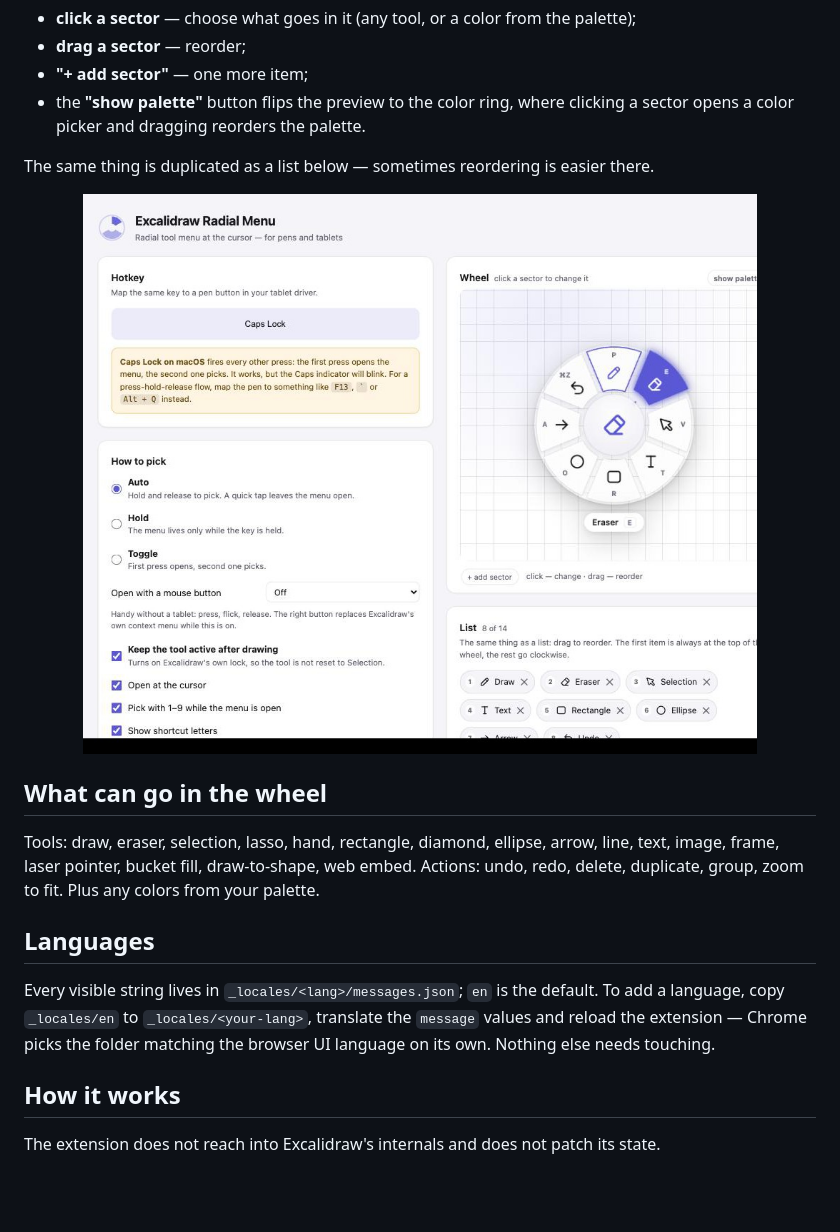
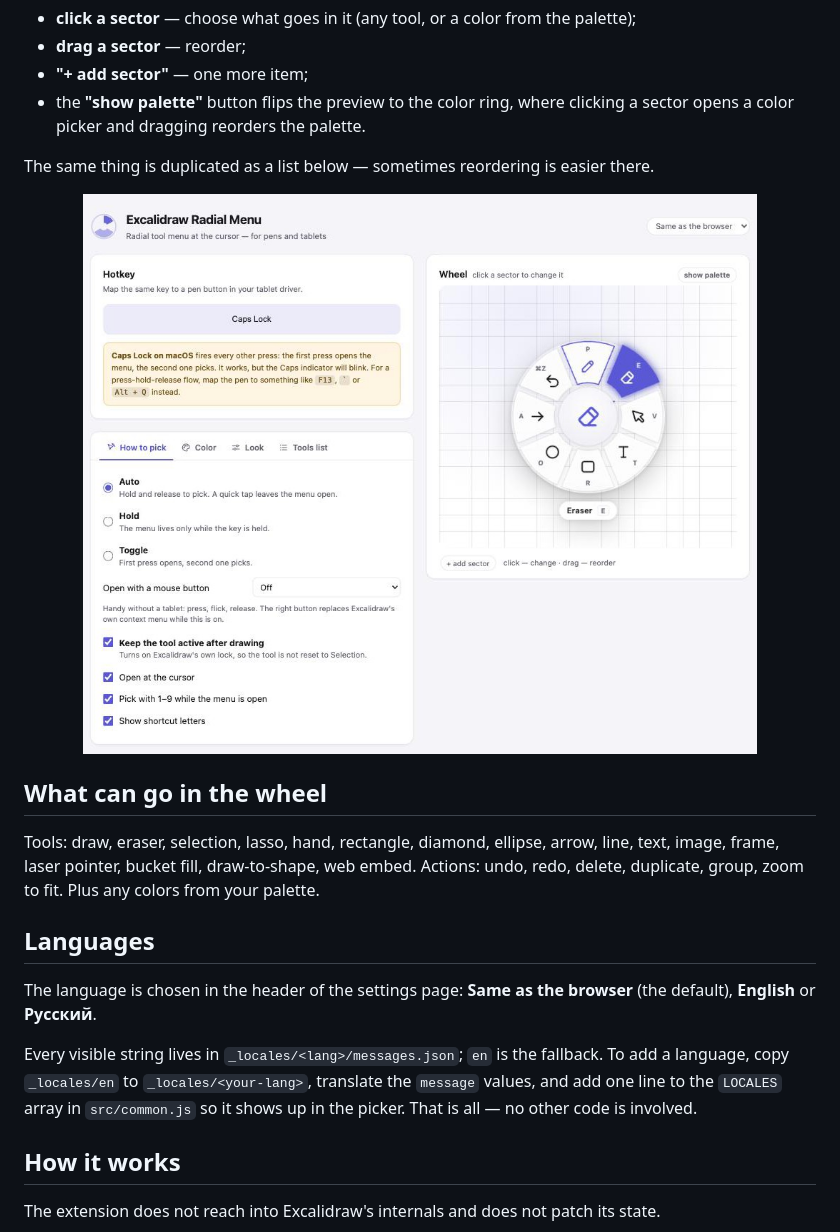
Before and after one commit to Rizayev/excalidraw-radial-menu, a Markdown page: README.md, the part around the change. Drawn GitHub-style; pictures changed too: docs/options.jpg; blank space fills up the shorter version.

```diff
--- a/README.md
+++ b/README.md
@@ -126,10 +126,13 @@ Plus any colors from your palette.
 
 ## Languages
 
-Every visible string lives in `_locales/<lang>/messages.json`; `en` is the default. To add a
-language, copy `_locales/en` to `_locales/<your-lang>`, translate the `message` values and
-reload the extension — Chrome picks the folder matching the browser UI language on its own.
-Nothing else needs touching.
+The language is chosen in the header of the settings page: **Same as the browser** (the
+default), **English** or **Русский**.
+
+Every visible string lives in `_locales/<lang>/messages.json`; `en` is the fallback. To add a
+language, copy `_locales/en` to `_locales/<your-lang>`, translate the `message` values, and add
+one line to the `LOCALES` array in `src/common.js` so it shows up in the picker. That is all —
+no other code is involved.
 
 ## How it works
 
```
Also changed, not shown: README.ru.md (+7 -4 lines), 11 other files.
